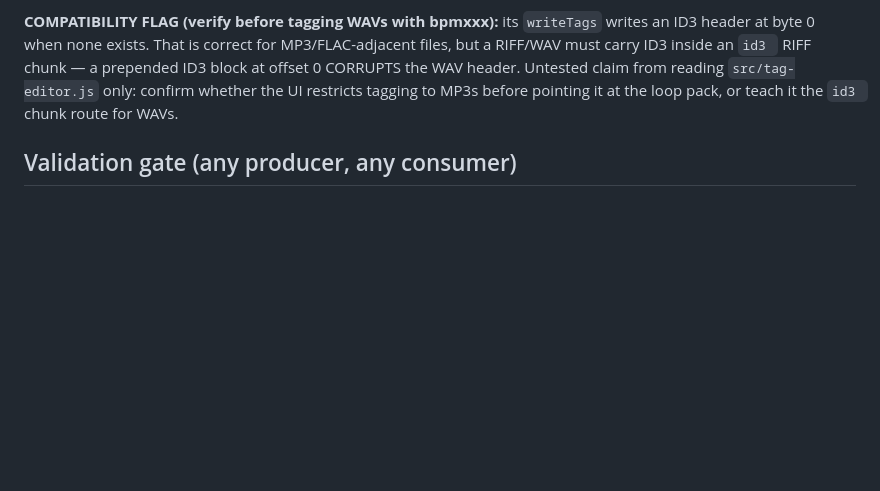
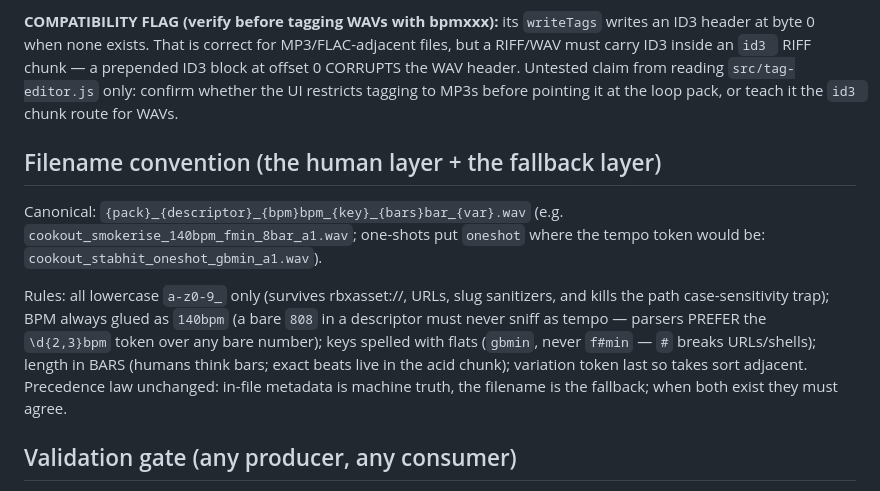
Before and after one commit to LevonFrench/LoopMasterSA, a Markdown page: output/plan-loop-metadata-contract-2026-08-20.md, the part around the change. GitHub-like rendering; blank space fills up the shorter version.

Commit message:
Contract: canonical loop filename convention (lowercase, NNNbpm token, flat keys, bars)
Co-Authored-By: Claude Fable 5 <noreply@anthropic.com>

```diff
--- a/output/plan-loop-metadata-contract-2026-08-20.md
+++ b/output/plan-loop-metadata-contract-2026-08-20.md
@@ -108,6 +108,20 @@ CORRUPTS the WAV header. Untested claim from reading `src/tag-editor.js` only: c
 whether the UI restricts tagging to MP3s before pointing it at the loop pack, or teach it
 the `id3 ` chunk route for WAVs.
 
+## Filename convention (the human layer + the fallback layer)
+
+Canonical: `{pack}_{descriptor}_{bpm}bpm_{key}_{bars}bar_{var}.wav`
+(e.g. `cookout_smokerise_140bpm_fmin_8bar_a1.wav`; one-shots put `oneshot` where the
+tempo token would be: `cookout_stabhit_oneshot_gbmin_a1.wav`).
+
+Rules: all lowercase `a-z0-9_` only (survives rbxasset://, URLs, slug sanitizers, and
+kills the path case-sensitivity trap); BPM always glued as `140bpm` (a bare `808` in a
+descriptor must never sniff as tempo — parsers PREFER the `\d{2,3}bpm` token over any
+bare number); keys spelled with flats (`gbmin`, never `f#min` — `#` breaks URLs/shells);
+length in BARS (humans think bars; exact beats live in the acid chunk); variation token
+last so takes sort adjacent. Precedence law unchanged: in-file metadata is machine truth,
+the filename is the fallback; when both exist they must agree.
+
 ## Validation gate (any producer, any consumer)
 
 1. `abs(duration x bpm / 60 - round(same)) <= 0.03` beats — the grid law; reject, don't warn.
```
